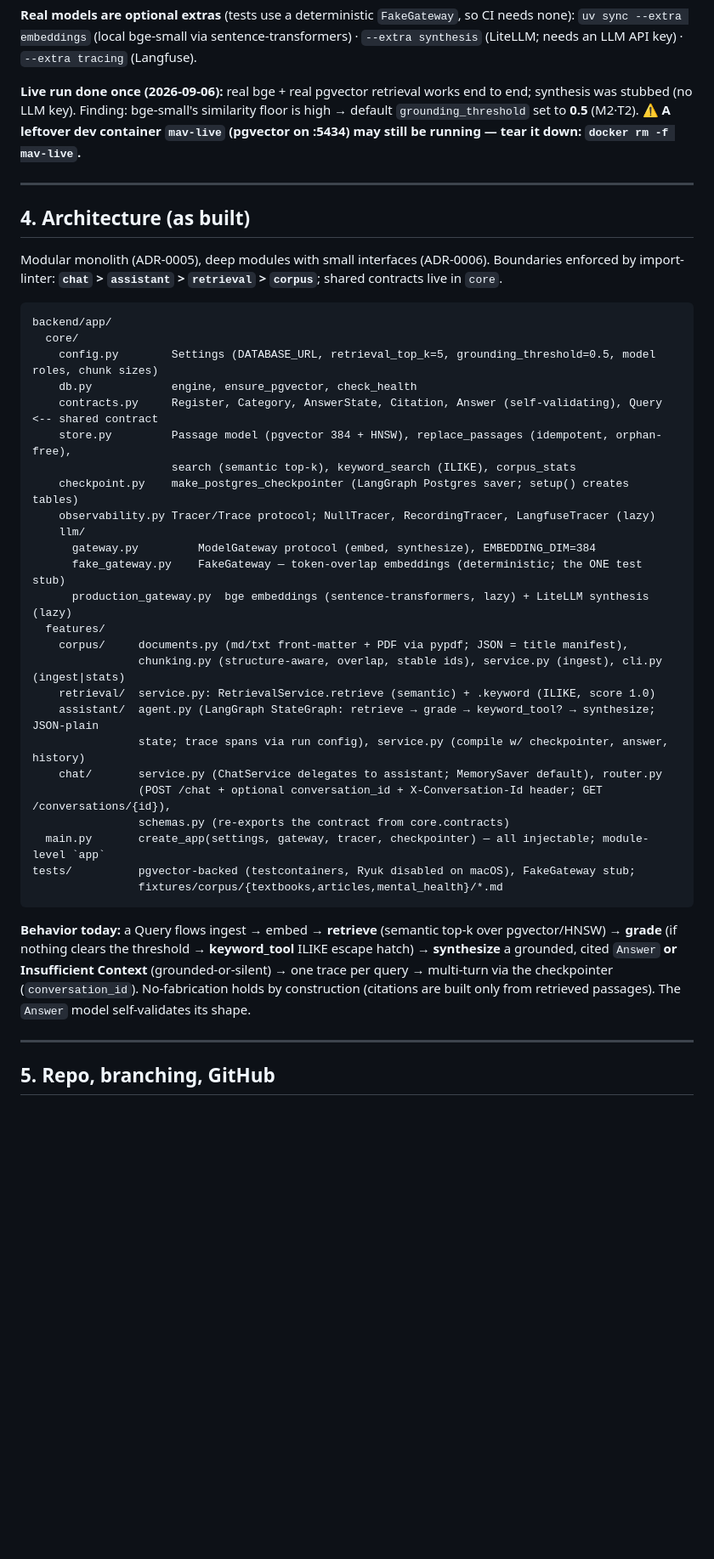
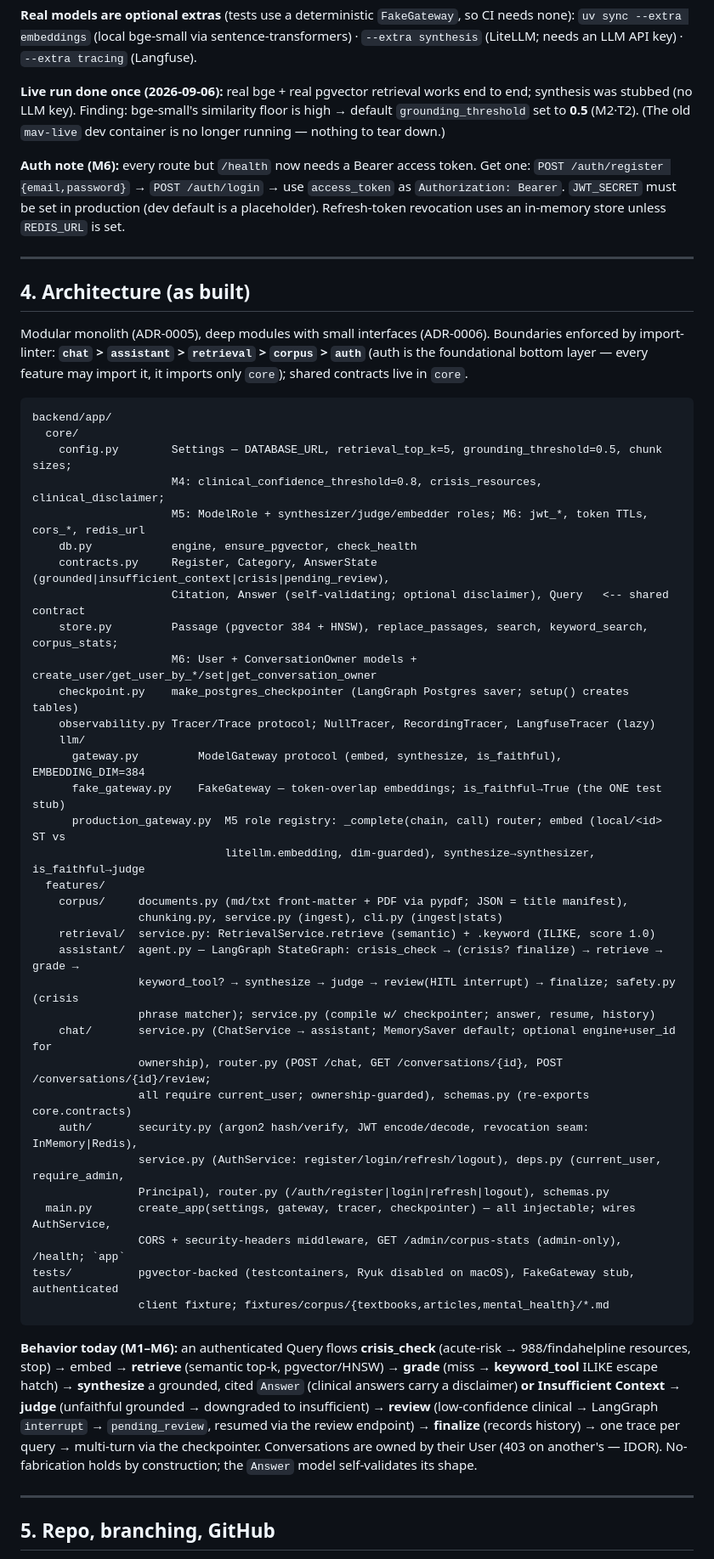
Before and after one commit to PrasannaMalatesha/psychology-maverick, a Markdown page: RESUME.md, the part around one of its changes. Shown at 85% size. Drawn GitHub-style; blank space fills up the shorter version.

Commit message:
docs: refresh RESUME handoff — architecture through M6, branch state, auth run notes

````diff
--- a/RESUME.md
+++ b/RESUME.md
@@ -85,49 +85,65 @@ uv run python -m app.features.corpus.cli stats
 
 **Live run done once (2026-09-06):** real bge + real pgvector retrieval works end to end; synthesis was
 stubbed (no LLM key). Finding: bge-small's similarity floor is high → default `grounding_threshold` set to
-**0.5** (M2·T2). ⚠️ **A leftover dev container `mav-live` (pgvector on :5434) may still be running — tear it
-down: `docker rm -f mav-live`.**
+**0.5** (M2·T2). (The old `mav-live` dev container is no longer running — nothing to tear down.)
+
+**Auth note (M6):** every route but `/health` now needs a Bearer access token. Get one:
+`POST /auth/register {email,password}` → `POST /auth/login` → use `access_token` as `Authorization: Bearer`.
+`JWT_SECRET` must be set in production (dev default is a placeholder). Refresh-token revocation uses an
+in-memory store unless `REDIS_URL` is set.
 
 ---
 
 ## 4. Architecture (as built)
 
 Modular monolith (ADR-0005), deep modules with small interfaces (ADR-0006). Boundaries enforced by
-import-linter: **`chat` > `assistant` > `retrieval` > `corpus`**; shared contracts live in `core`.
+import-linter: **`chat` > `assistant` > `retrieval` > `corpus` > `auth`** (auth is the foundational
+bottom layer — every feature may import it, it imports only `core`); shared contracts live in `core`.
 
 ```
 backend/app/
   core/
-    config.py        Settings (DATABASE_URL, retrieval_top_k=5, grounding_threshold=0.5, model roles, chunk sizes)
+    config.py        Settings — DATABASE_URL, retrieval_top_k=5, grounding_threshold=0.5, chunk sizes;
+                     M4: clinical_confidence_threshold=0.8, crisis_resources, clinical_disclaimer;
+                     M5: ModelRole + synthesizer/judge/embedder roles; M6: jwt_*, token TTLs, cors_*, redis_url
     db.py            engine, ensure_pgvector, check_health
-    contracts.py     Register, Category, AnswerState, Citation, Answer (self-validating), Query   <-- shared contract
-    store.py         Passage model (pgvector 384 + HNSW), replace_passages (idempotent, orphan-free),
-                     search (semantic top-k), keyword_search (ILIKE), corpus_stats
+    contracts.py     Register, Category, AnswerState (grounded|insufficient_context|crisis|pending_review),
+                     Citation, Answer (self-validating; optional disclaimer), Query   <-- shared contract
+    store.py         Passage (pgvector 384 + HNSW), replace_passages, search, keyword_search, corpus_stats;
+                     M6: User + ConversationOwner models + create_user/get_user_by_*/set|get_conversation_owner
     checkpoint.py    make_postgres_checkpointer (LangGraph Postgres saver; setup() creates tables)
     observability.py Tracer/Trace protocol; NullTracer, RecordingTracer, LangfuseTracer (lazy)
     llm/
-      gateway.py         ModelGateway protocol (embed, synthesize), EMBEDDING_DIM=384
-      fake_gateway.py    FakeGateway — token-overlap embeddings (deterministic; the ONE test stub)
-      production_gateway.py  bge embeddings (sentence-transformers, lazy) + LiteLLM synthesis (lazy)
+      gateway.py         ModelGateway protocol (embed, synthesize, is_faithful), EMBEDDING_DIM=384
+      fake_gateway.py    FakeGateway — token-overlap embeddings; is_faithful→True (the ONE test stub)
+      production_gateway.py  M5 role registry: _complete(chain, call) router; embed (local/<id> ST vs
+                             litellm.embedding, dim-guarded), synthesize→synthesizer, is_faithful→judge
   features/
     corpus/     documents.py (md/txt front-matter + PDF via pypdf; JSON = title manifest),
-                chunking.py (structure-aware, overlap, stable ids), service.py (ingest), cli.py (ingest|stats)
+                chunking.py, service.py (ingest), cli.py (ingest|stats)
     retrieval/  service.py: RetrievalService.retrieve (semantic) + .keyword (ILIKE, score 1.0)
-    assistant/  agent.py (LangGraph StateGraph: retrieve → grade → keyword_tool? → synthesize; JSON-plain
-                state; trace spans via run config), service.py (compile w/ checkpointer, answer, history)
-    chat/       service.py (ChatService delegates to assistant; MemorySaver default), router.py
-                (POST /chat + optional conversation_id + X-Conversation-Id header; GET /conversations/{id}),
-                schemas.py (re-exports the contract from core.contracts)
-  main.py       create_app(settings, gateway, tracer, checkpointer) — all injectable; module-level `app`
-tests/          pgvector-backed (testcontainers, Ryuk disabled on macOS), FakeGateway stub;
-                fixtures/corpus/{textbooks,articles,mental_health}/*.md
+    assistant/  agent.py — LangGraph StateGraph: crisis_check → (crisis? finalize) → retrieve → grade →
+                keyword_tool? → synthesize → judge → review(HITL interrupt) → finalize; safety.py (crisis
+                phrase matcher); service.py (compile w/ checkpointer; answer, resume, history)
+    chat/       service.py (ChatService → assistant; MemorySaver default; optional engine+user_id for
+                ownership), router.py (POST /chat, GET /conversations/{id}, POST /conversations/{id}/review;
+                all require current_user; ownership-guarded), schemas.py (re-exports core.contracts)
+    auth/       security.py (argon2 hash/verify, JWT encode/decode, revocation seam: InMemory|Redis),
+                service.py (AuthService: register/login/refresh/logout), deps.py (current_user, require_admin,
+                Principal), router.py (/auth/register|login|refresh|logout), schemas.py
+  main.py       create_app(settings, gateway, tracer, checkpointer) — all injectable; wires AuthService,
+                CORS + security-headers middleware, GET /admin/corpus-stats (admin-only), /health; `app`
+tests/          pgvector-backed (testcontainers, Ryuk disabled on macOS), FakeGateway stub, authenticated
+                client fixture; fixtures/corpus/{textbooks,articles,mental_health}/*.md
 ```
 
-**Behavior today:** a Query flows ingest → embed → **retrieve** (semantic top-k over pgvector/HNSW) →
-**grade** (if nothing clears the threshold → **keyword_tool** ILIKE escape hatch) → **synthesize** a grounded,
-cited `Answer` **or Insufficient Context** (grounded-or-silent) → one trace per query → multi-turn via the
-checkpointer (`conversation_id`). No-fabrication holds by construction (citations are built only from
-retrieved passages). The `Answer` model self-validates its shape.
+**Behavior today (M1–M6):** an authenticated Query flows **crisis_check** (acute-risk → 988/findahelpline
+resources, stop) → embed → **retrieve** (semantic top-k, pgvector/HNSW) → **grade** (miss → **keyword_tool**
+ILIKE escape hatch) → **synthesize** a grounded, cited `Answer` (clinical answers carry a disclaimer) **or
+Insufficient Context** → **judge** (unfaithful grounded → downgraded to insufficient) → **review** (low-confidence
+clinical → LangGraph `interrupt` → `pending_review`, resumed via the review endpoint) → **finalize** (records
+history) → one trace per query → multi-turn via the checkpointer. Conversations are owned by their User
+(403 on another's — IDOR). No-fabrication holds by construction; the `Answer` model self-validates its shape.
 
 ---
 
````
Also changed, not shown: other parts of RESUME.md (+4 -4 lines).
